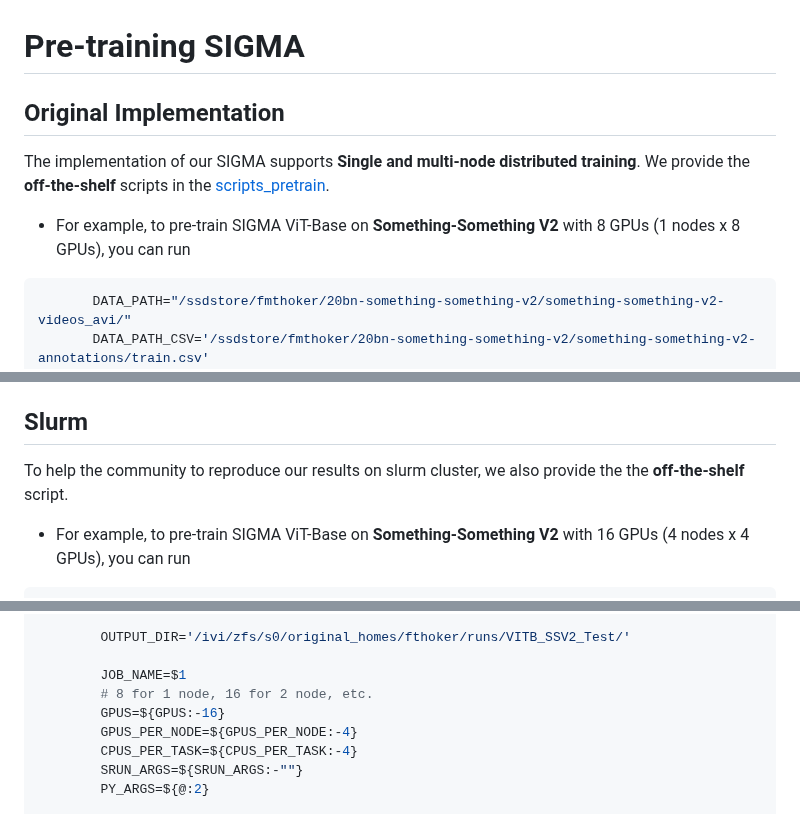
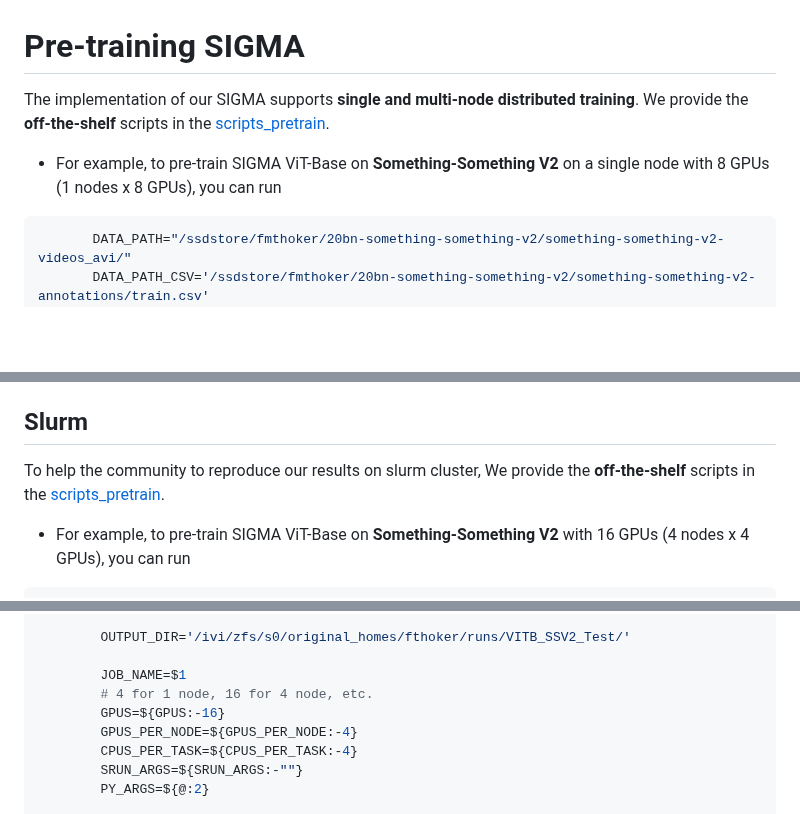
Before and after one commit to QUVA-Lab/SIGMA, a Markdown page: PRETRAIN.md, 3 parts joined by grey strips. Drawn GitHub-style; blank space fills up the shorter version.

````diff
--- a/PRETRAIN.md
+++ b/PRETRAIN.md
@@ -1,10 +1,8 @@
 # Pre-training SIGMA
 
-## Original Implementation
+The implementation of our SIGMA supports **single and multi-node distributed training**. We provide the **off-the-shelf** scripts in the [scripts_pretrain](./scripts_pretrain).
 
-The implementation of our SIGMA supports **Single and multi-node distributed training**. We provide the **off-the-shelf** scripts in the [scripts_pretrain](./scripts_pretrain).
-
--  For example, to pre-train SIGMA ViT-Base on **Something-Something V2** with 8 GPUs (1 nodes x 8 GPUs), you can run
+-  For example, to pre-train SIGMA ViT-Base on **Something-Something V2** on a single node with 8 GPUs (1 nodes x 8 GPUs), you can run
 
   ```bash
          DATA_PATH="/ssdstore/fmthoker/20bn-something-something-v2/something-something-v2-videos_avi/"
@@ -46,7 +44,7 @@ The implementation of our SIGMA supports **Single and multi-node distributed tra
 
 ## Slurm
 
-To help the community to reproduce our results on slurm cluster, we also provide the the **off-the-shelf** script.
+To help the community to reproduce our results on slurm cluster, We provide the **off-the-shelf** scripts in the [scripts_pretrain](./scripts_pretrain).
 
 -  For example, to pre-train SIGMA ViT-Base on **Something-Something V2** with 16 GPUs (4 nodes x 4 GPUs), you can run
 
@@ -65,7 +63,7 @@ To help the community to reproduce our results on slurm cluster, we also provide
           OUTPUT_DIR='/ivi/zfs/s0/original_homes/fthoker/runs/VITB_SSV2_Test/'
 
           JOB_NAME=$1
-          # 8 for 1 node, 16 for 2 node, etc.
+          # 4 for 1 node, 16 for 4 node, etc.
           GPUS=${GPUS:-16}
           GPUS_PER_NODE=${GPUS_PER_NODE:-4}
           CPUS_PER_TASK=${CPUS_PER_TASK:-4}
````
